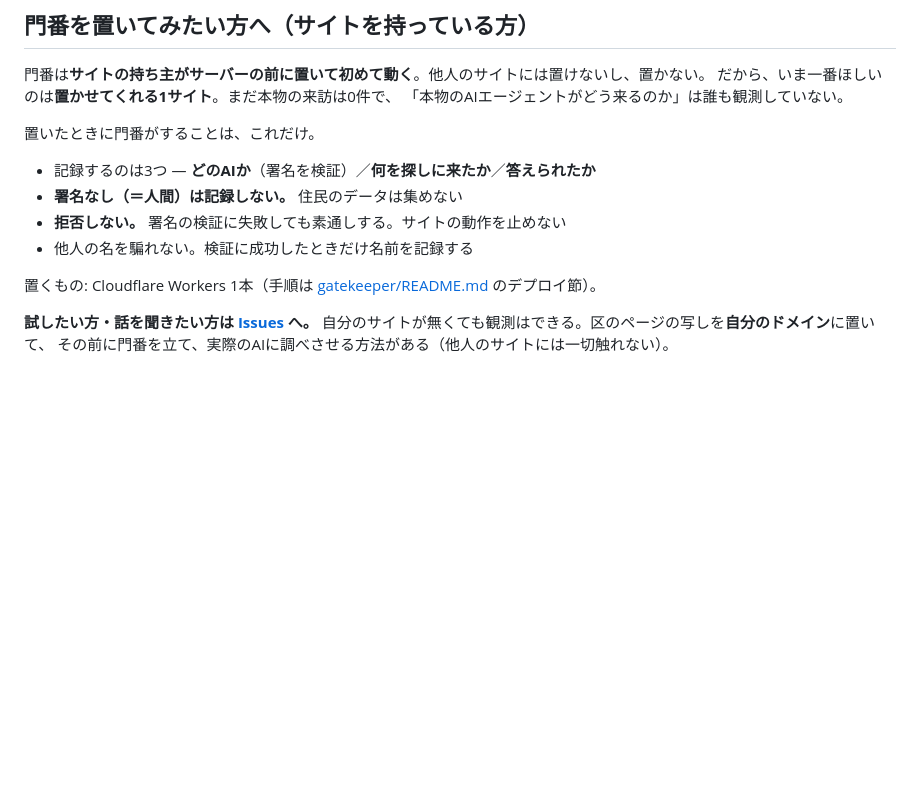
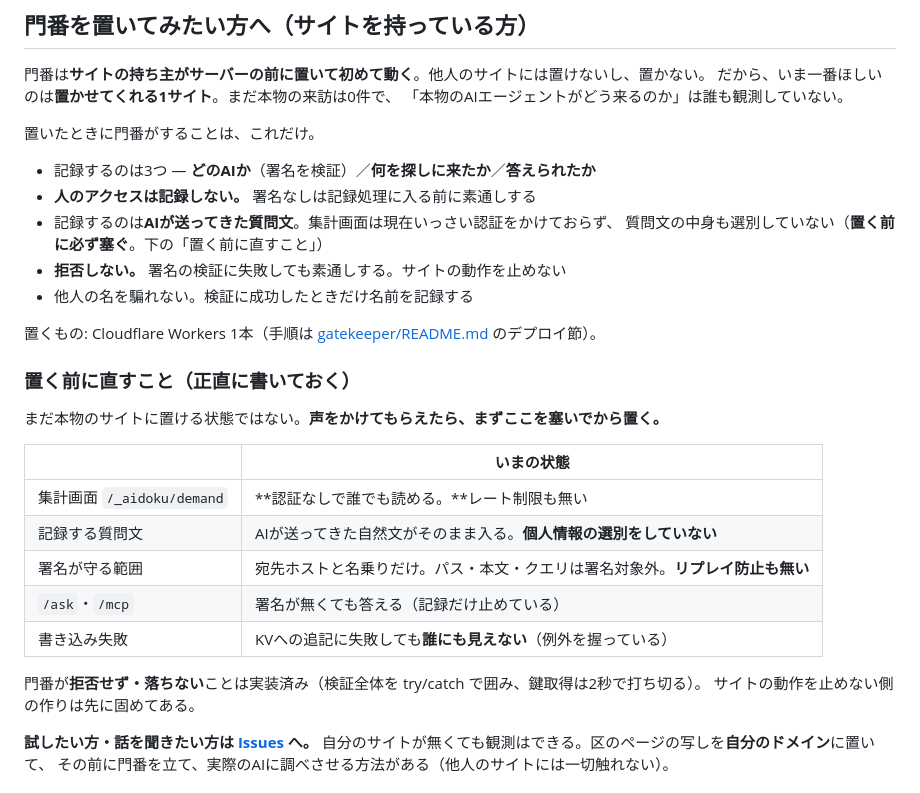
Before and after one commit to shoujiki-panman/aidoku, a Markdown page: README.md, the part around the change. Rendered like a GitHub page; blank space fills up the shorter version.

Commit message:
docs: 門番の節の言い過ぎを直し、置く前に塞ぐ点を明記
「住民のデータは集めない」は言い過ぎだった。人の直接アクセスは記録しないが、
AIが転送してきた質問文は記録され、集計画面は無認証で公開される。
コード自身は demand.mjs で「人のアクセスは記録していない」と正確に書いており、
そちらの表現に合わせた。

あわせて「置く前に直すこと」を追加。置き先を募る以上、
まだ塞いでいない穴（無認証の集計画面・PII無選別・署名範囲・書き込み失敗の不可視）を
先に開示する。実物確認は gatekeeper/worker.mjs, demand.mjs, httpsig.mjs。

Co-Authored-By: Claude Opus 5 <noreply@anthropic.com>

```diff
--- a/README.md
+++ b/README.md
@@ -83,11 +83,28 @@ Claude Code が無い環境では、23区の実測結果のみ返ります。
 置いたときに門番がすることは、これだけ。
 
 - 記録するのは3つ — **どのAIか**（署名を検証）／**何を探しに来たか**／**答えられたか**
-- **署名なし（＝人間）は記録しない。** 住民のデータは集めない
+- **人のアクセスは記録しない。** 署名なしは記録処理に入る前に素通しする
+- 記録するのは**AIが送ってきた質問文**。集計画面は現在いっさい認証をかけておらず、
+  質問文の中身も選別していない（**置く前に必ず塞ぐ**。下の「置く前に直すこと」）
 - **拒否しない。** 署名の検証に失敗しても素通しする。サイトの動作を止めない
 - 他人の名を騙れない。検証に成功したときだけ名前を記録する
 
 置くもの: Cloudflare Workers 1本（手順は [gatekeeper/README.md](gatekeeper/README.md) のデプロイ節）。
+
+### 置く前に直すこと（正直に書いておく）
+
+まだ本物のサイトに置ける状態ではない。**声をかけてもらえたら、まずここを塞いでから置く。**
+
+| | いまの状態 |
+|---|---|
+| 集計画面 `/_aidoku/demand` | **認証なしで誰でも読める。**レート制限も無い |
+| 記録する質問文 | AIが送ってきた自然文がそのまま入る。**個人情報の選別をしていない** |
+| 署名が守る範囲 | 宛先ホストと名乗りだけ。パス・本文・クエリは署名対象外。**リプレイ防止も無い** |
+| `/ask`・`/mcp` | 署名が無くても答える（記録だけ止めている） |
+| 書き込み失敗 | KVへの追記に失敗しても**誰にも見えない**（例外を握っている） |
+
+門番が**拒否せず・落ちない**ことは実装済み（検証全体を try/catch で囲み、鍵取得は2秒で打ち切る）。
+サイトの動作を止めない側の作りは先に固めてある。
 
 **試したい方・話を聞きたい方は [Issues](https://github.com/shoujiki-panman/aidoku/issues) へ。**
 自分のサイトが無くても観測はできる。区のページの写しを**自分のドメイン**に置いて、
```
